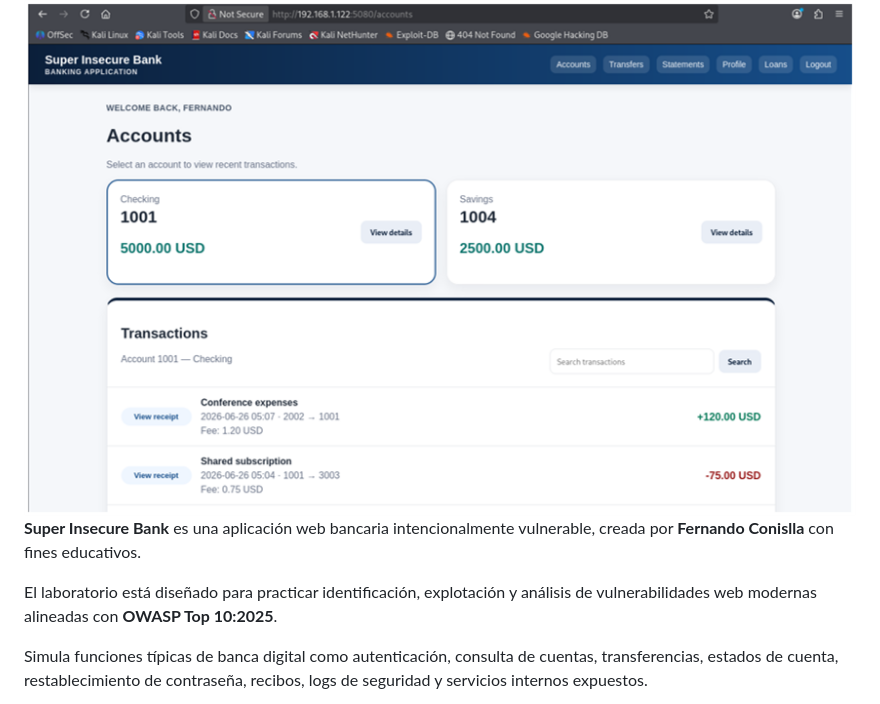
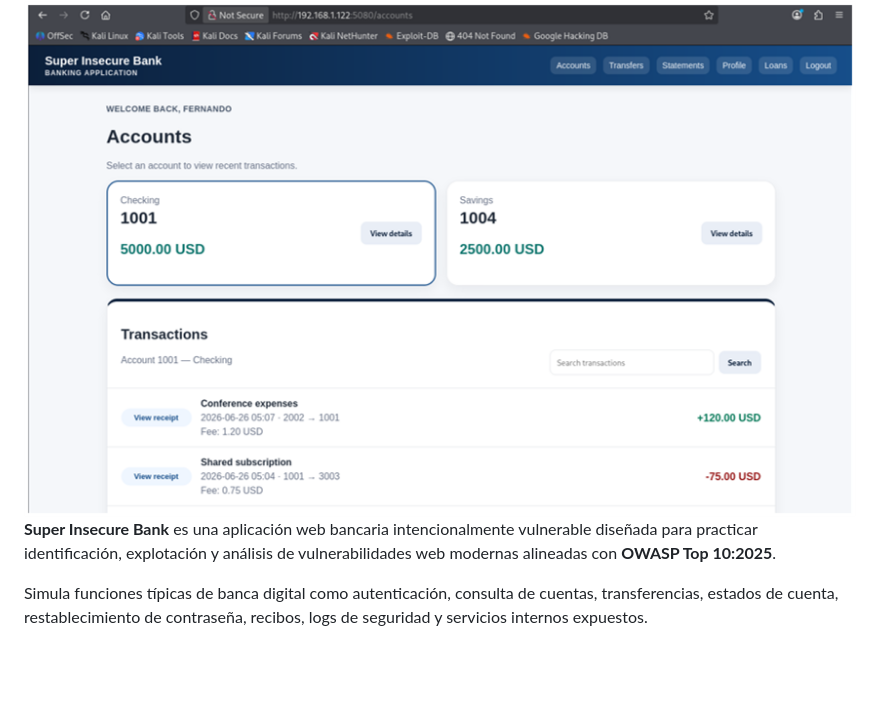
Before and after one commit to seguridadcero/super-insecure-bank, a Markdown page: README_ES.md, the part around the change. Drawn GitHub-style; blank space fills up the shorter version.

```diff
--- a/README_ES.md
+++ b/README_ES.md
@@ -2,9 +2,7 @@
 
 <img width="1047" height="817" alt="super_insecure_bank" src="super_insecure_bank.png" />
 
-**Super Insecure Bank** es una aplicación web bancaria intencionalmente vulnerable, creada por **Fernando Conislla** con fines educativos.
-
-El laboratorio está diseñado para practicar identificación, explotación y análisis de vulnerabilidades web modernas alineadas con **OWASP Top 10:2025**.
+**Super Insecure Bank** es una aplicación web bancaria intencionalmente vulnerable diseñada para practicar identificación, explotación y análisis de vulnerabilidades web modernas alineadas con **OWASP Top 10:2025**.
 
 Simula funciones típicas de banca digital como autenticación, consulta de cuentas, transferencias, estados de cuenta, restablecimiento de contraseña, recibos, logs de seguridad y servicios internos expuestos.
 
```
